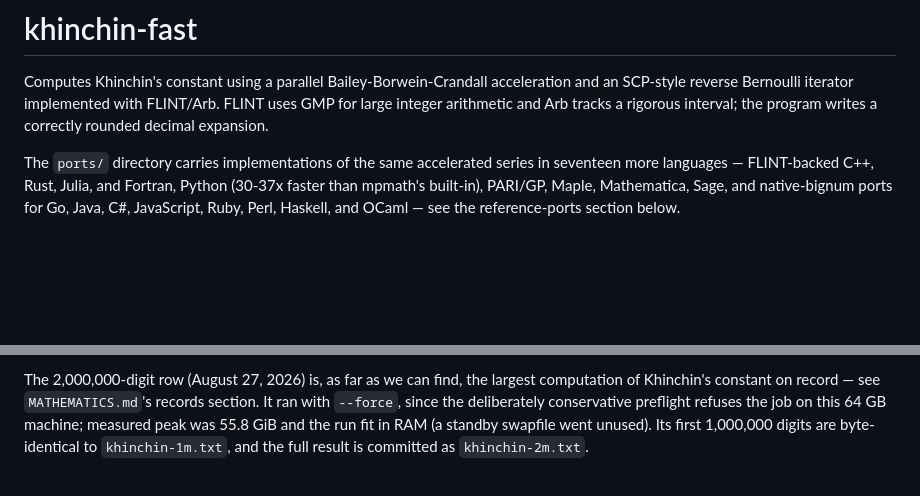
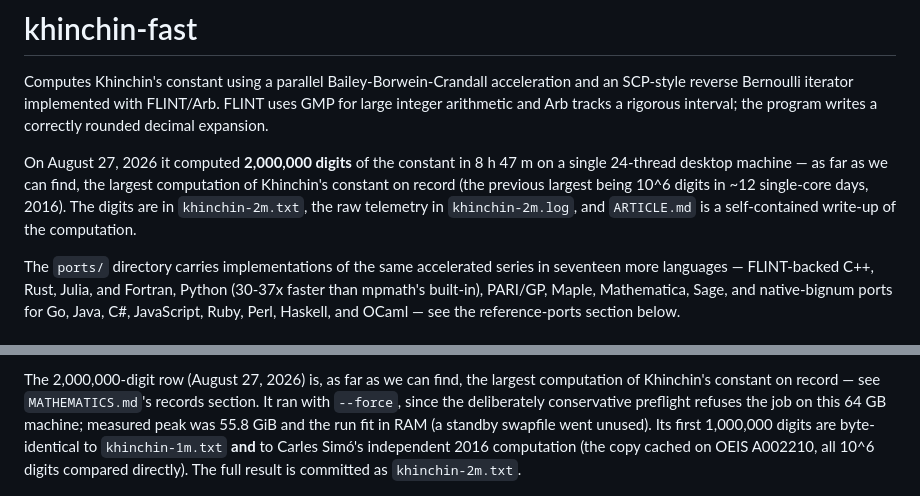
Before and after one commit to reza-ghazi/khinchin-fast, a Markdown page: README.md, 2 parts joined by grey strips. Rendered like a GitHub page; blank space fills up the shorter version.

```diff
--- a/README.md
+++ b/README.md
@@ -4,6 +4,13 @@ Computes Khinchin's constant using a parallel Bailey-Borwein-Crandall
 acceleration and an SCP-style reverse Bernoulli iterator implemented with
 FLINT/Arb. FLINT uses GMP for large integer arithmetic and Arb tracks a rigorous
 interval; the program writes a correctly rounded decimal expansion.
+
+On August 27, 2026 it computed **2,000,000 digits** of the constant in
+8 h 47 m on a single 24-thread desktop machine — as far as we can find,
+the largest computation of Khinchin's constant on record (the previous
+largest being 10^6 digits in ~12 single-core days, 2016). The digits are
+in `khinchin-2m.txt`, the raw telemetry in `khinchin-2m.log`, and
+`ARTICLE.md` is a self-contained write-up of the computation.
 
 The `ports/` directory carries implementations of the same accelerated
 series in seventeen more languages — FLINT-backed C++, Rust, Julia, and
@@ -95,8 +102,9 @@ the largest computation of Khinchin's constant on record — see
 deliberately conservative preflight refuses the job on this 64 GB
 machine; measured peak was 55.8 GiB and the run fit in RAM (a standby
 swapfile went unused). Its first 1,000,000 digits are byte-identical to
-`khinchin-1m.txt`, and the full result is committed as
-`khinchin-2m.txt`.
+`khinchin-1m.txt` **and** to Carles Simó's independent 2016 computation
+(the copy cached on OEIS A002210, all 10^6 digits compared directly).
+The full result is committed as `khinchin-2m.txt`.
 
 ![time vs digits, log-log](assets/benchmark.png)
 
```
Also changed, not shown: ARTICLE.md (added, +183 -0 lines), MATHEMATICS.md (+4 -2 lines).
